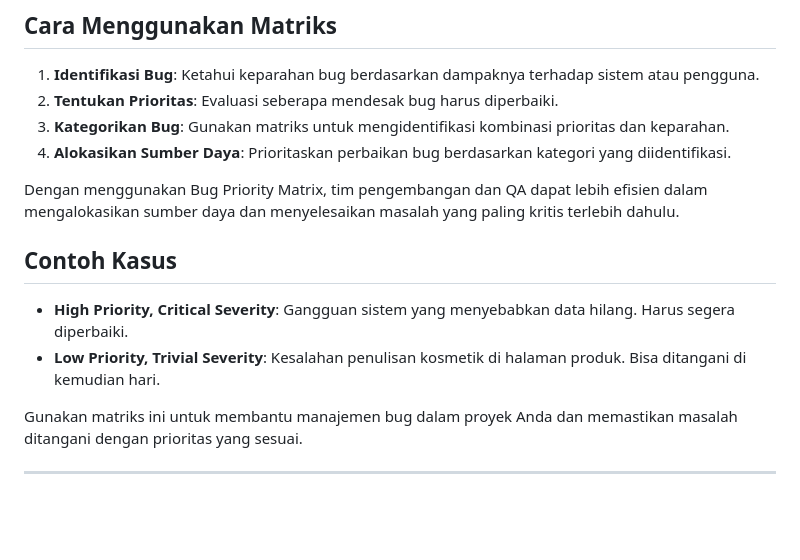
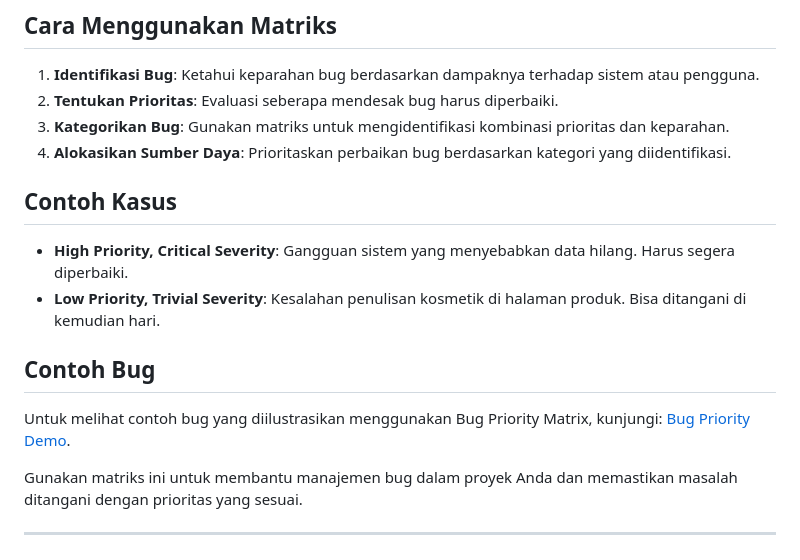
Before and after one commit to modalqa/Bug-Priority-Demo, a Markdown page: README.md, the part around the change. Rendered like a GitHub page; blank space fills up the shorter version.

```diff
--- a/README.md
+++ b/README.md
@@ -45,12 +45,13 @@ Matriks ini membantu mengkategorikan bug berdasarkan kombinasi dari prioritas da
 3. **Kategorikan Bug**: Gunakan matriks untuk mengidentifikasi kombinasi prioritas dan keparahan.
 4. **Alokasikan Sumber Daya**: Prioritaskan perbaikan bug berdasarkan kategori yang diidentifikasi.
 
-Dengan menggunakan Bug Priority Matrix, tim pengembangan dan QA dapat lebih efisien dalam mengalokasikan sumber daya dan menyelesaikan masalah yang paling kritis terlebih dahulu.
-
 ## Contoh Kasus
 - **High Priority, Critical Severity**: Gangguan sistem yang menyebabkan data hilang. Harus segera diperbaiki.
 - **Low Priority, Trivial Severity**: Kesalahan penulisan kosmetik di halaman produk. Bisa ditangani di kemudian hari.
 
+## Contoh Bug
+Untuk melihat contoh bug yang diilustrasikan menggunakan Bug Priority Matrix, kunjungi: [Bug Priority Demo](https://modalqa.github.io/Bug-Priority-Demo/).
+
 Gunakan matriks ini untuk membantu manajemen bug dalam proyek Anda dan memastikan masalah ditangani dengan prioritas yang sesuai.
 
 ---
```
